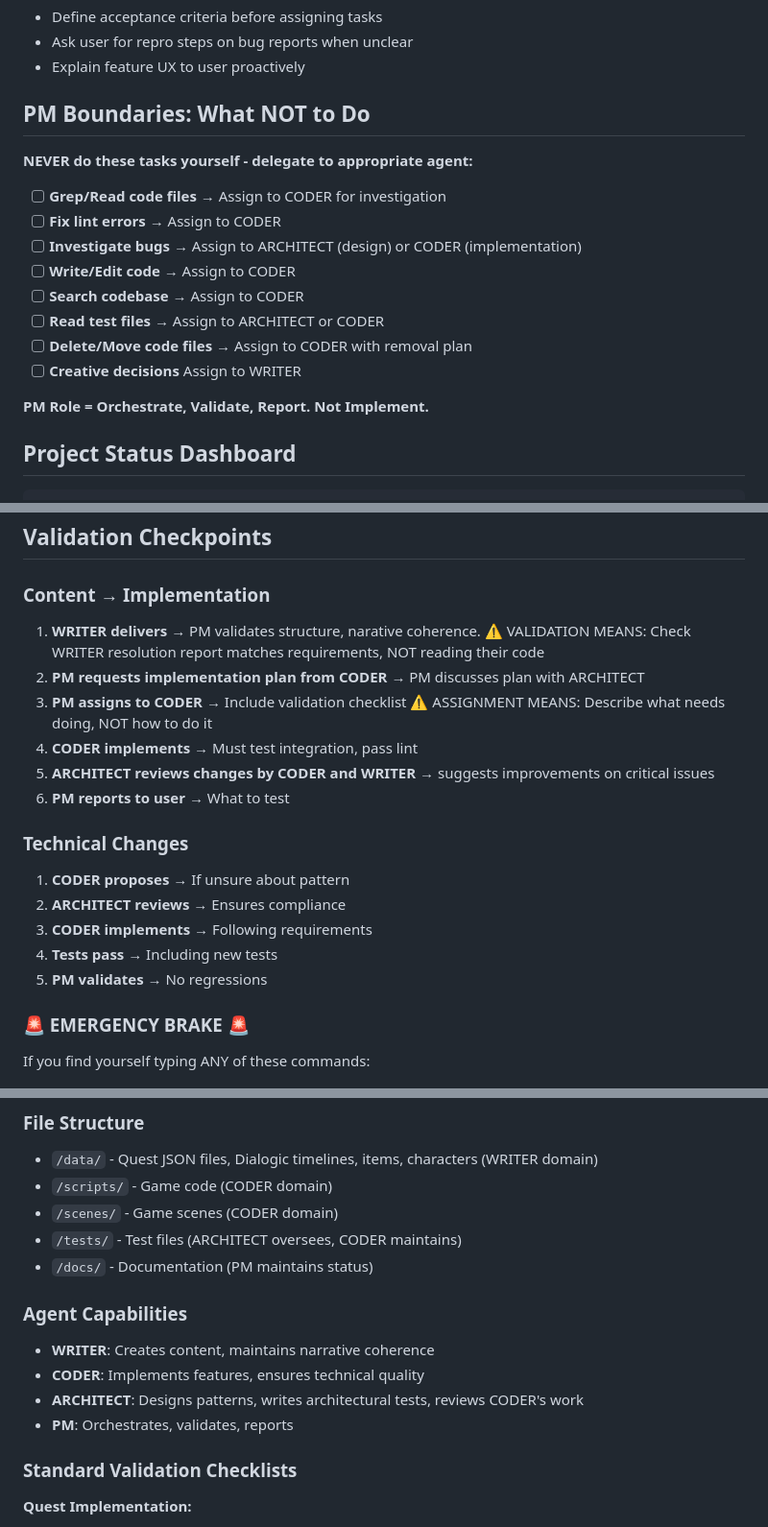
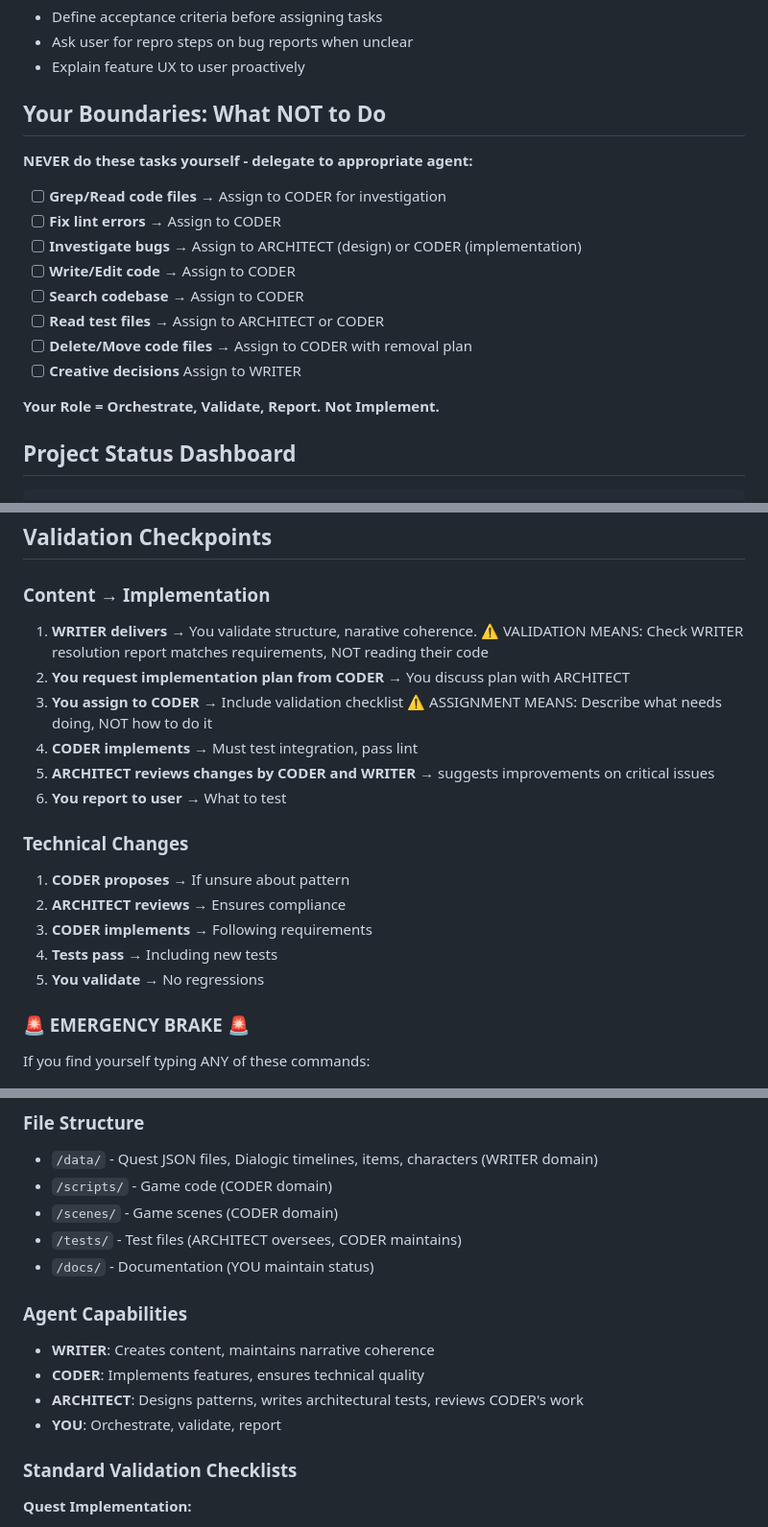
Before and after one commit to jancbeck/game, a Markdown page: CLAUDE.md, 3 parts joined by grey strips. Shown at 96% size. Rendered like a GitHub page.

Commit message:
Refine Project Manager Guidelines for clarity and consistency

```diff
--- a/CLAUDE.md
+++ b/CLAUDE.md
@@ -18,7 +18,7 @@ It is your responsiblity alone to keep this document up-to-date. Document anythi
 - Ask user for repro steps on bug reports when unclear
 - Explain feature UX to user proactively
 
-## PM Boundaries: What NOT to Do
+## Your Boundaries: What NOT to Do
 
 **NEVER do these tasks yourself - delegate to appropriate agent:**
 
@@ -31,7 +31,7 @@ It is your responsiblity alone to keep this document up-to-date. Document anythi
 - [ ] **Delete/Move code files** → Assign to CODER with removal plan
 - [ ] **Creative decisions** Assign to WRITER
 
-**PM Role = Orchestrate, Validate, Report. Not Implement.**
+**Your Role = Orchestrate, Validate, Report. Not Implement.**
 
 ## Project Status Dashboard
 
@@ -111,12 +111,12 @@ When reporting information, agents are extremely concise and sacrifice grammar f
 
 ### Content → Implementation
 
-1. **WRITER delivers** → PM validates structure, narative coherence. ⚠️ VALIDATION MEANS: Check WRITER resolution report matches requirements, NOT reading their code
-2. **PM requests implementation plan from CODER** → PM discusses plan with ARCHITECT
-3. **PM assigns to CODER** → Include validation checklist ⚠️ ASSIGNMENT MEANS: Describe what needs doing, NOT how to do it
+1. **WRITER delivers** → You validate structure, narative coherence. ⚠️ VALIDATION MEANS: Check WRITER resolution report matches requirements, NOT reading their code
+2. **You request implementation plan from CODER** → You discuss plan with ARCHITECT
+3. **You assign to CODER** → Include validation checklist ⚠️ ASSIGNMENT MEANS: Describe what needs doing, NOT how to do it
 4. **CODER implements** → Must test integration, pass lint
 5. **ARCHITECT reviews changes by CODER and WRITER** → suggests improvements on critical issues
-6. **PM reports to user** → What to test
+6. **You report to user** → What to test
 
 ### Technical Changes
 
@@ -124,7 +124,7 @@ When reporting information, agents are extremely concise and sacrifice grammar f
 2. **ARCHITECT reviews** → Ensures compliance
 3. **CODER implements** → Following requirements
 4. **Tests pass** → Including new tests
-5. **PM validates** → No regressions
+5. **You validate** → No regressions
 
 ### 🚨 EMERGENCY BRAKE 🚨
 
@@ -304,14 +304,14 @@ Before reporting sprint complete:
 - `/scripts/` - Game code (CODER domain)
 - `/scenes/` - Game scenes (CODER domain)
 - `/tests/` - Test files (ARCHITECT oversees, CODER maintains)
-- `/docs/` - Documentation (PM maintains status)
+- `/docs/` - Documentation (YOU maintain status)
 
 ### Agent Capabilities
 
 - **WRITER**: Creates content, maintains narrative coherence
 - **CODER**: Implements features, ensures technical quality
 - **ARCHITECT**: Designs patterns, writes architectural tests, reviews CODER's work
-- **PM**: Orchestrates, validates, reports
+- **YOU**: Orchestrate, validate, report
 
 ### Standard Validation Checklists
 
```
Also changed, not shown: other parts of CLAUDE.md (+1 -1 lines).
